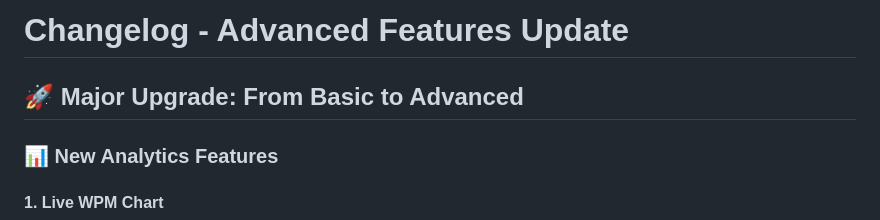
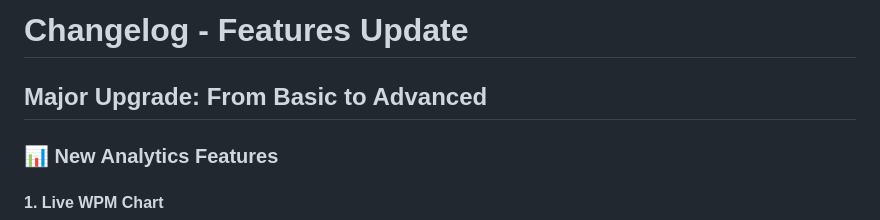
Before and after one commit to vivekx11/TypingSpeedTest, a Markdown page: CHANGELOG.md, the part around the change. GitHub-like rendering.

```diff
--- a/CHANGELOG.md
+++ b/CHANGELOG.md
@@ -1,6 +1,6 @@
-# Changelog - Advanced Features Update
+# Changelog -  Features Update
 
-## 🚀 Major Upgrade: From Basic to Advanced
+## Major Upgrade: From Basic to Advanced
 
 ### 📊 New Analytics Features
 
```
